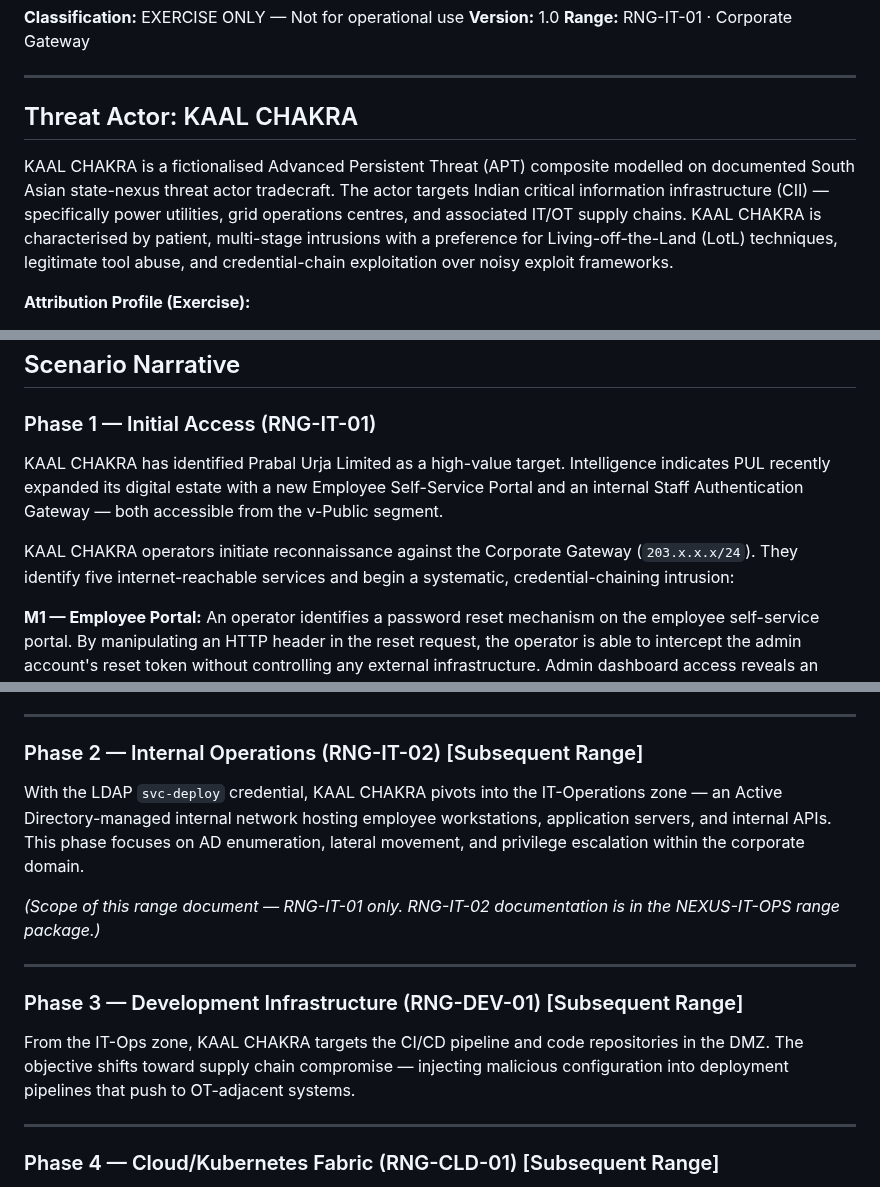
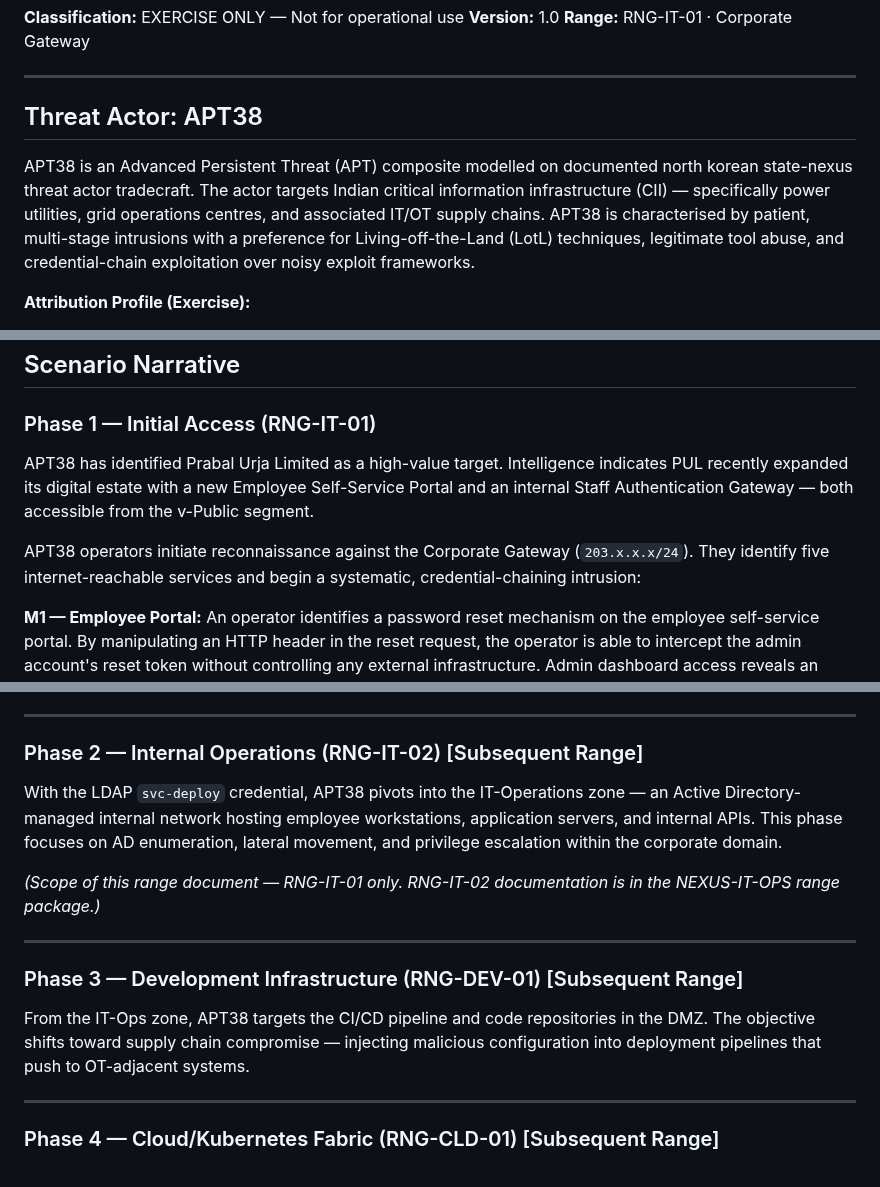
Before and after one commit to hacktifytechnologies/RB-Range1, a Markdown page: STORYLINE.md, 3 parts joined by grey strips. Drawn GitHub-style.

```diff
--- a/STORYLINE.md
+++ b/STORYLINE.md
@@ -5,9 +5,9 @@
 
 ---
 
-## Threat Actor: KAAL CHAKRA
+## Threat Actor: APT38
 
-KAAL CHAKRA is a fictionalised Advanced Persistent Threat (APT) composite modelled on documented South Asian state-nexus threat actor tradecraft. The actor targets Indian critical information infrastructure (CII) — specifically power utilities, grid operations centres, and associated IT/OT supply chains. KAAL CHAKRA is characterised by patient, multi-stage intrusions with a preference for Living-off-the-Land (LotL) techniques, legitimate tool abuse, and credential-chain exploitation over noisy exploit frameworks.
+APT38 is an Advanced Persistent Threat (APT) composite modelled on documented north korean state-nexus threat actor tradecraft. The actor targets Indian critical information infrastructure (CII) — specifically power utilities, grid operations centres, and associated IT/OT supply chains. APT38 is characterised by patient, multi-stage intrusions with a preference for Living-off-the-Land (LotL) techniques, legitimate tool abuse, and credential-chain exploitation over noisy exploit frameworks.
 
 **Attribution Profile (Exercise):**
 - Likely state-sponsored
@@ -33,9 +33,9 @@ PUL's corporate IT is managed from a centralised data centre with regional subst
 
 ### Phase 1 — Initial Access (RNG-IT-01)
 
-KAAL CHAKRA has identified Prabal Urja Limited as a high-value target. Intelligence indicates PUL recently expanded its digital estate with a new Employee Self-Service Portal and an internal Staff Authentication Gateway — both accessible from the v-Public segment.
+APT38 has identified Prabal Urja Limited as a high-value target. Intelligence indicates PUL recently expanded its digital estate with a new Employee Self-Service Portal and an internal Staff Authentication Gateway — both accessible from the v-Public segment.
 
-KAAL CHAKRA operators initiate reconnaissance against the Corporate Gateway (`203.x.x.x/24`). They identify five internet-reachable services and begin a systematic, credential-chaining intrusion:
+APT38 operators initiate reconnaissance against the Corporate Gateway (`203.x.x.x/24`). They identify five internet-reachable services and begin a systematic, credential-chaining intrusion:
 
 **M1 — Employee Portal:** An operator identifies a password reset mechanism on the employee self-service portal. By manipulating an HTTP header in the reset request, the operator is able to intercept the admin account's reset token without controlling any external infrastructure. Admin dashboard access reveals an internal mail relay.
 
@@ -51,7 +51,7 @@ KAAL CHAKRA operators initiate reconnaissance against the Corporate Gateway (`20
 
 ### Phase 2 — Internal Operations (RNG-IT-02) [Subsequent Range]
 
-With the LDAP `svc-deploy` credential, KAAL CHAKRA pivots into the IT-Operations zone — an Active Directory-managed internal network hosting employee workstations, application servers, and internal APIs. This phase focuses on AD enumeration, lateral movement, and privilege escalation within the corporate domain.
+With the LDAP `svc-deploy` credential, APT38 pivots into the IT-Operations zone — an Active Directory-managed internal network hosting employee workstations, application servers, and internal APIs. This phase focuses on AD enumeration, lateral movement, and privilege escalation within the corporate domain.
 
 *(Scope of this range document — RNG-IT-01 only. RNG-IT-02 documentation is in the NEXUS-IT-OPS range package.)*
 
@@ -59,7 +59,7 @@ With the LDAP `svc-deploy` credential, KAAL CHAKRA pivots into the IT-Operations
 
 ### Phase 3 — Development Infrastructure (RNG-DEV-01) [Subsequent Range]
 
-From the IT-Ops zone, KAAL CHAKRA targets the CI/CD pipeline and code repositories in the DMZ. The objective shifts toward supply chain compromise — injecting malicious configuration into deployment pipelines that push to OT-adjacent systems.
+From the IT-Ops zone, APT38 targets the CI/CD pipeline and code repositories in the DMZ. The objective shifts toward supply chain compromise — injecting malicious configuration into deployment pipelines that push to OT-adjacent systems.
 
 ---
 
```
